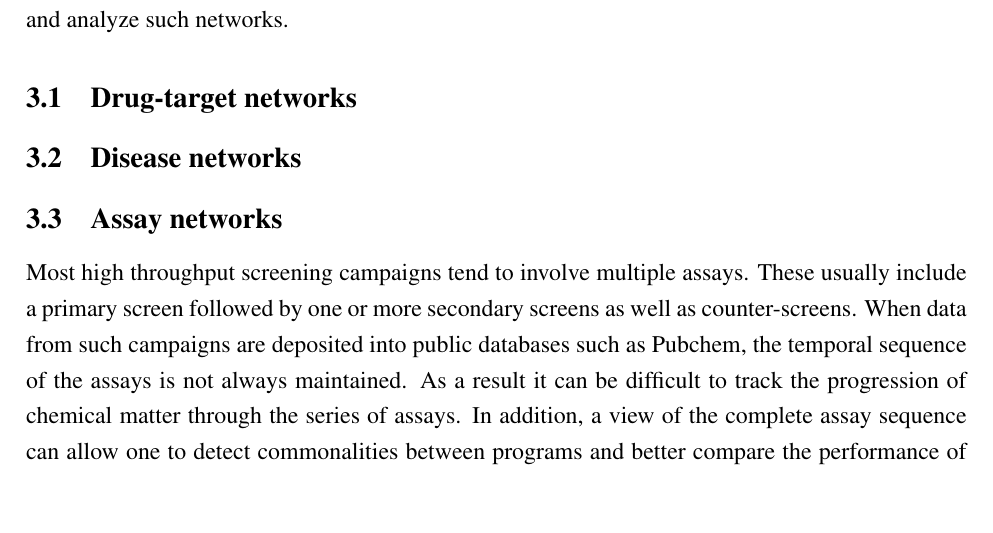
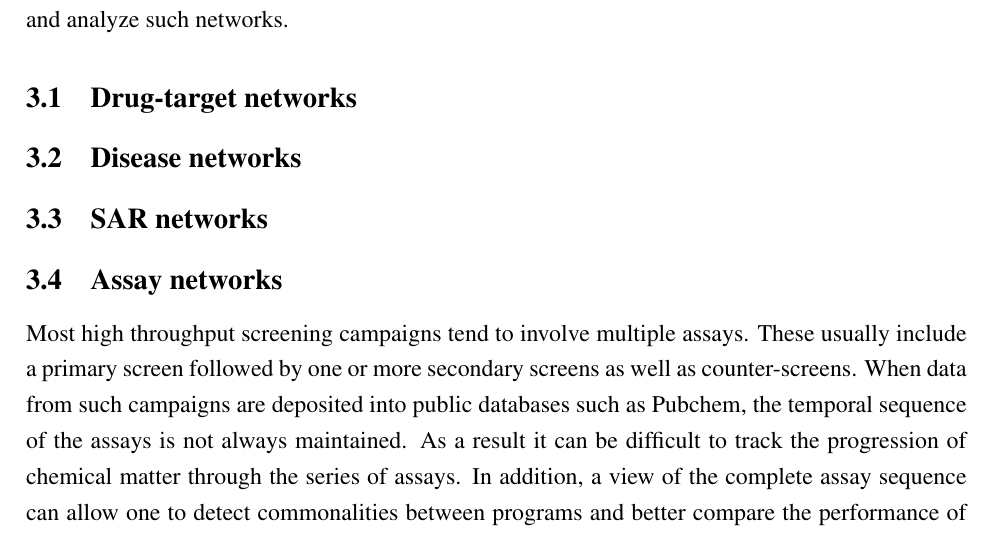
Before and after one commit to rajarshi/r-chem-network, a LaTeX paper (paper.tex): part of page 3 of 7, cut so that both start at the same text, the shorter picture padded with empty space. Compiled offline with pdfLaTeX.

Commit message:
Added another subsection

```diff
--- a/paper.tex
+++ b/paper.tex
@@ -125,6 +125,10 @@ analyze such networks.
 
 \subsection{Disease networks}
 \label{sec:disease-networks}
+
+\subsection{SAR networks}
+\label{sec:sar-networks}
+
 
 \subsection{Assay networks}
 \label{sec:assay-networks}
```
